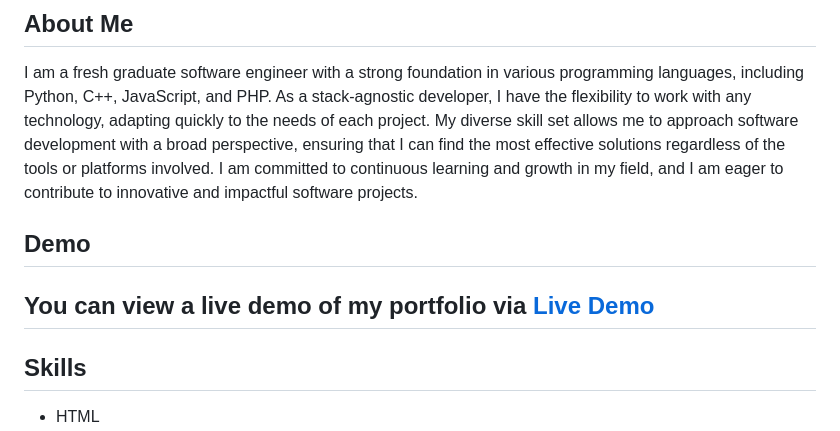
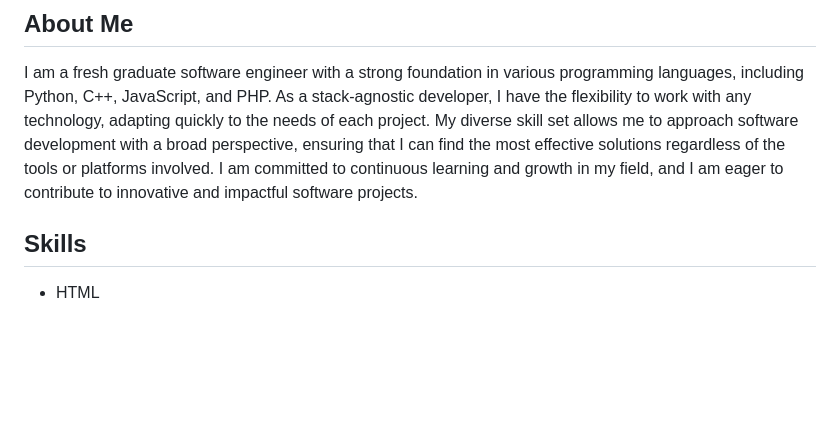
Before and after one commit to abdallah0128318/portfolio-template, a Markdown page: README.md, the part around the change. Drawn GitHub-style; blank space fills up the shorter version.

```diff
--- a/README.md
+++ b/README.md
@@ -6,10 +6,6 @@
 ## About Me
 
 I am a fresh graduate software engineer with a strong foundation in various programming languages, including Python, C++, JavaScript, and PHP. As a stack-agnostic developer, I have the flexibility to work with any technology, adapting quickly to the needs of each project. My diverse skill set allows me to approach software development with a broad perspective, ensuring that I can find the most effective solutions regardless of the tools or platforms involved. I am committed to continuous learning and growth in my field, and I am eager to contribute to innovative and impactful software projects.
-
-## Demo
-
-## You can view a live demo of my portfolio via [Live Demo](https://abdallah0128318.github.io/Abdallah-Qapeel/)
 
 ## Skills
 
```
